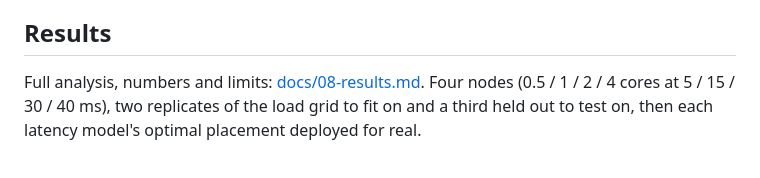
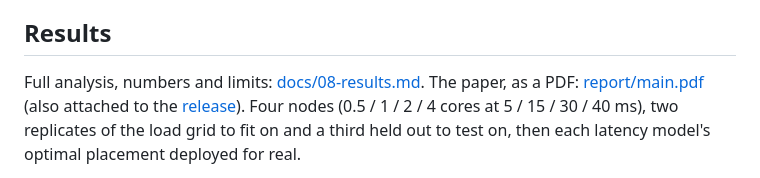
Before and after one commit to ankamteja/latency-aware-edge-game-placement, a Markdown page: README.md, the part around the change. Drawn GitHub-style.

Commit message:
docs: link the report PDF and its release from the README

```diff
--- a/README.md
+++ b/README.md
@@ -147,6 +147,8 @@ every command explained in [docs/03-commands.md](docs/03-commands.md).
 ## Results
 
 Full analysis, numbers and limits: [docs/08-results.md](docs/08-results.md).
+The paper, as a PDF: [report/main.pdf](report/main.pdf) (also attached to the
+[release](https://github.com/ankamteja/latency-aware-edge-game-placement/releases/tag/report-2026-10-21)).
 Four nodes (0.5 / 1 / 2 / 4 cores at 5 / 15 / 30 / 40 ms), two replicates of
 the load grid to fit on and a third held out to test on, then each latency
 model's optimal placement deployed for real.
```
